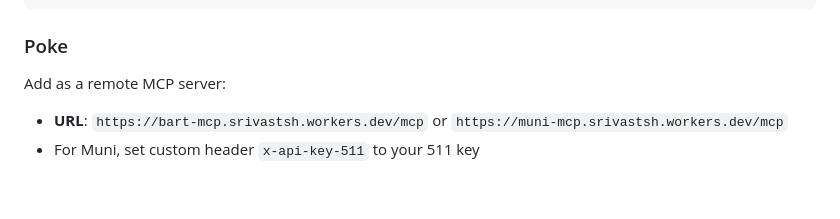
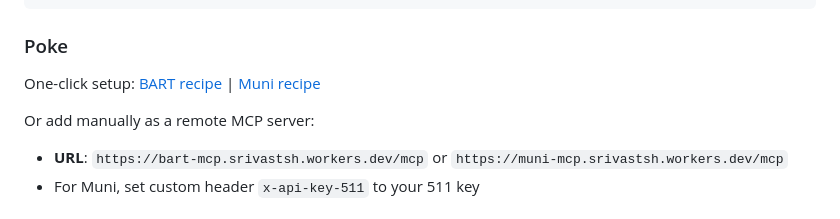
Before and after one commit to srivastsh/bay-area-transit-mcp, a Markdown page: README.md, the part around the change. Drawn GitHub-style; blank space fills up the shorter version.

Commit message:
Add Poke recipe links

```diff
--- a/README.md
+++ b/README.md
@@ -46,7 +46,9 @@ Just add the URL to your MCP client. No API key needed.
 
 ### Poke
 
-Add as a remote MCP server:
+One-click setup: [BART recipe](https://poke.com/refer/vFEH7FR-kPn) | [Muni recipe](https://poke.com/r/rqHQjgDqSzT)
+
+Or add manually as a remote MCP server:
 
 - **URL**: `https://bart-mcp.srivastsh.workers.dev/mcp` or `https://muni-mcp.srivastsh.workers.dev/mcp`
 - For Muni, set custom header `x-api-key-511` to your 511 key
```
